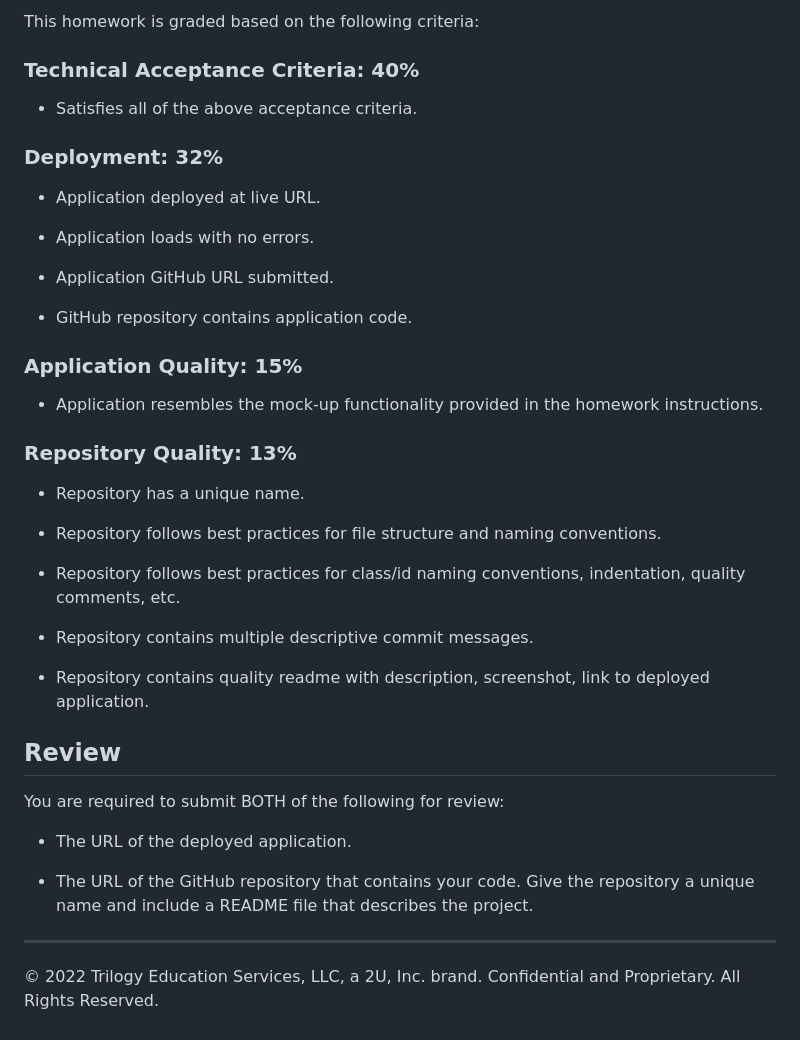
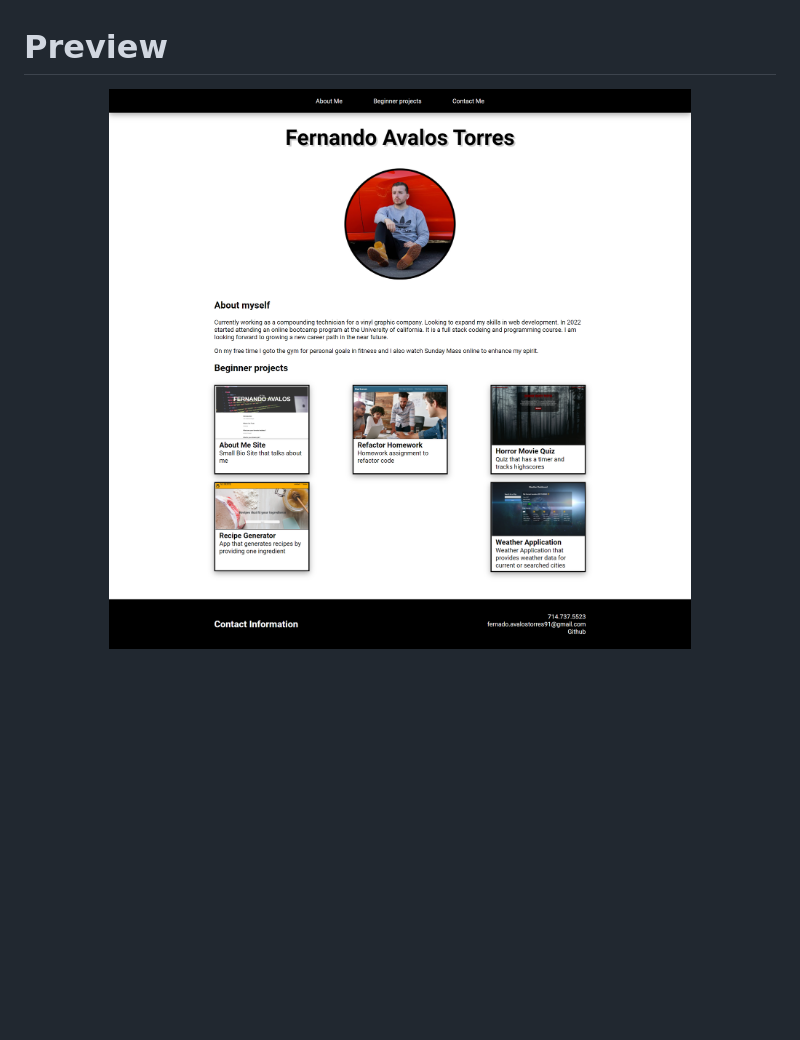
Before and after one commit to favalos06/02-portfolio-homework, a Markdown page: README.md, the part around the change printed below. Drawn GitHub-style; pictures changed too: assets/img/Portfolio SS.png (added); blank space fills up the shorter version.

Commit message:
upadated readme

```diff
--- a/README.md
+++ b/README.md
@@ -65,42 +10,2 @@ The following animation shows the web application's appearance and functionality
-This homework is graded based on the following criteria:
-
-### Technical Acceptance Criteria: 40%
-
-* Satisfies all of the above acceptance criteria.
-
-### Deployment: 32%
-
-* Application deployed at live URL.
-
-* Application loads with no errors.
-
-* Application GitHub URL submitted.
-
-* GitHub repository contains application code.
-
-### Application Quality: 15%
-
-* Application resembles the mock-up functionality provided in the homework instructions.
-
-### Repository Quality: 13%
-
-* Repository has a unique name.
-
-* Repository follows best practices for file structure and naming conventions.
-
-* Repository follows best practices for class/id naming conventions, indentation, quality comments, etc.
-
-* Repository contains multiple descriptive commit messages.
-
-* Repository contains quality readme with description, screenshot, link to deployed application.
-
-## Review
-
-You are required to submit BOTH of the following for review:
-
-* The URL of the deployed application.
-
-* The URL of the GitHub repository that contains your code. Give the repository a unique name and include a README file that describes the project.
-
-- - -
-© 2022 Trilogy Education Services, LLC, a 2U, Inc. brand. Confidential and Proprietary. All Rights Reserved.
+# Preview
+<p align="center"> <img src="./assets/img/Portfolio SS.png"> </p>
```
Also changed, not shown: other parts of README.md (+5 -60 lines).
